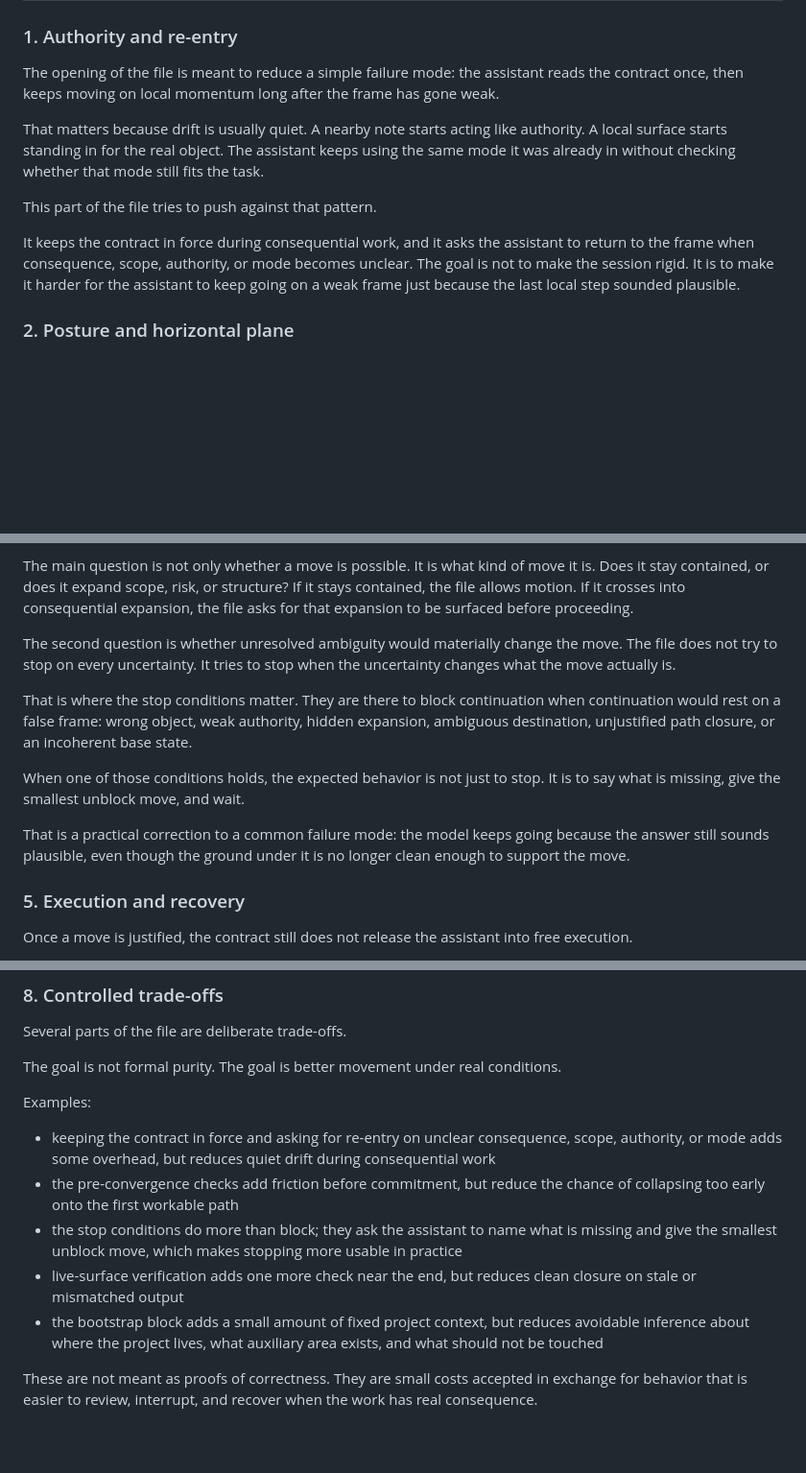
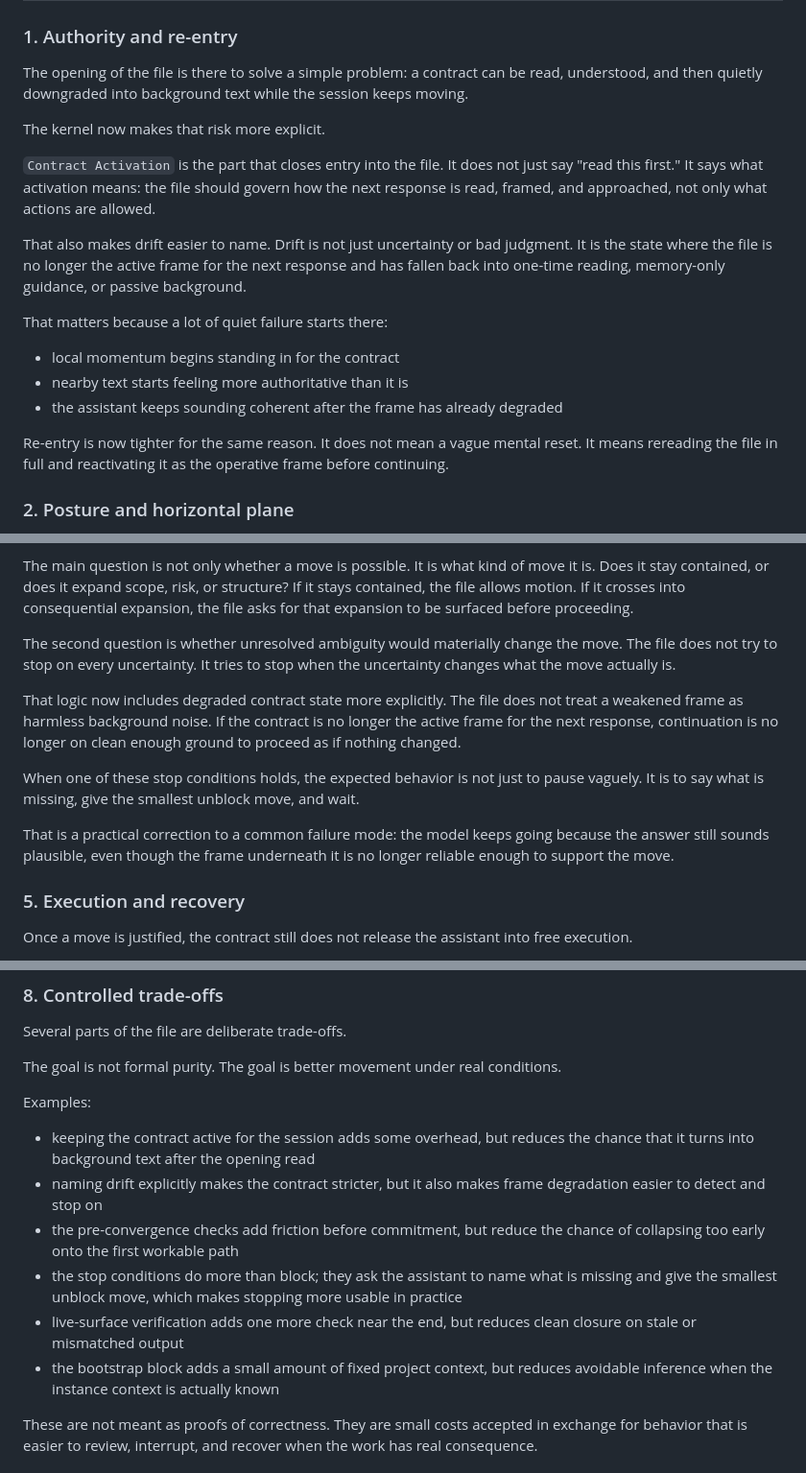
Before and after one commit to XxYouDeaDPunKxX/SensecraftXStudio, a Markdown page: README.md, 3 parts joined by grey strips. Shown at 96% size. Drawn GitHub-style; folded sections open; blank space fills up the shorter version.

Commit message:
Sync README with AGENTS activation model

```diff
--- a/README.md
+++ b/README.md
@@ -139,13 +139,20 @@ how it establishes authority, how it enters a task, how it decides whether to pr
 
 ### 1. Authority and re-entry
 
-The opening of the file is meant to reduce a simple failure mode: the assistant reads the contract once, then keeps moving on local momentum long after the frame has gone weak.
+The opening of the file is there to solve a simple problem: a contract can be read, understood, and then quietly downgraded into background text while the session keeps moving.
 
-That matters because drift is usually quiet. A nearby note starts acting like authority. A local surface starts standing in for the real object. The assistant keeps using the same mode it was already in without checking whether that mode still fits the task.
+The kernel now makes that risk more explicit.
 
-This part of the file tries to push against that pattern.
+`Contract Activation` is the part that closes entry into the file. It does not just say "read this first." It says what activation means: the file should govern how the next response is read, framed, and approached, not only what actions are allowed.
 
-It keeps the contract in force during consequential work, and it asks the assistant to return to the frame when consequence, scope, authority, or mode becomes unclear. The goal is not to make the session rigid. It is to make it harder for the assistant to keep going on a weak frame just because the last local step sounded plausible.
+That also makes drift easier to name. Drift is not just uncertainty or bad judgment. It is the state where the file is no longer the active frame for the next response and has fallen back into one-time reading, memory-only guidance, or passive background.
+
+That matters because a lot of quiet failure starts there:
+- local momentum begins standing in for the contract
+- nearby text starts feeling more authoritative than it is
+- the assistant keeps sounding coherent after the frame has already degraded
+
+Re-entry is now tighter for the same reason. It does not mean a vague mental reset. It means rereading the file in full and reactivating it as the operative frame before continuing.
 
 ### 2. Posture and horizontal plane
 
@@ -225,11 +232,11 @@ The main question is not only whether a move is possible. It is what kind of mov
 
 The second question is whether unresolved ambiguity would materially change the move. The file does not try to stop on every uncertainty. It tries to stop when the uncertainty changes what the move actually is.
 
-That is where the stop conditions matter. They are there to block continuation when continuation would rest on a false frame: wrong object, weak authority, hidden expansion, ambiguous destination, unjustified path closure, or an incoherent base state.
+That logic now includes degraded contract state more explicitly. The file does not treat a weakened frame as harmless background noise. If the contract is no longer the active frame for the next response, continuation is no longer on clean enough ground to proceed as if nothing changed.
 
-When one of those conditions holds, the expected behavior is not just to stop. It is to say what is missing, give the smallest unblock move, and wait.
+When one of these stop conditions holds, the expected behavior is not just to pause vaguely. It is to say what is missing, give the smallest unblock move, and wait.
 
-That is a practical correction to a common failure mode: the model keeps going because the answer still sounds plausible, even though the ground under it is no longer clean enough to support the move.
+That is a practical correction to a common failure mode: the model keeps going because the answer still sounds plausible, even though the frame underneath it is no longer reliable enough to support the move.
 
 ### 5. Execution and recovery
 
@@ -343,11 +350,12 @@ Several parts of the file are deliberate trade-offs.
 The goal is not formal purity. The goal is better movement under real conditions.
 
 Examples:
-- keeping the contract in force and asking for re-entry on unclear consequence, scope, authority, or mode adds some overhead, but reduces quiet drift during consequential work
+- keeping the contract active for the session adds some overhead, but reduces the chance that it turns into background text after the opening read
+- naming drift explicitly makes the contract stricter, but it also makes frame degradation easier to detect and stop on
 - the pre-convergence checks add friction before commitment, but reduce the chance of collapsing too early onto the first workable path
 - the stop conditions do more than block; they ask the assistant to name what is missing and give the smallest unblock move, which makes stopping more usable in practice
 - live-surface verification adds one more check near the end, but reduces clean closure on stale or mismatched output
-- the bootstrap block adds a small amount of fixed project context, but reduces avoidable inference about where the project lives, what auxiliary area exists, and what should not be touched
+- the bootstrap block adds a small amount of fixed project context, but reduces avoidable inference when the instance context is actually known
 
 These are not meant as proofs of correctness.
 They are small costs accepted in exchange for behavior that is easier to review, interrupt, and recover when the work has real consequence.
```
Also changed, not shown: other parts of README.md (+1 -1 lines).
